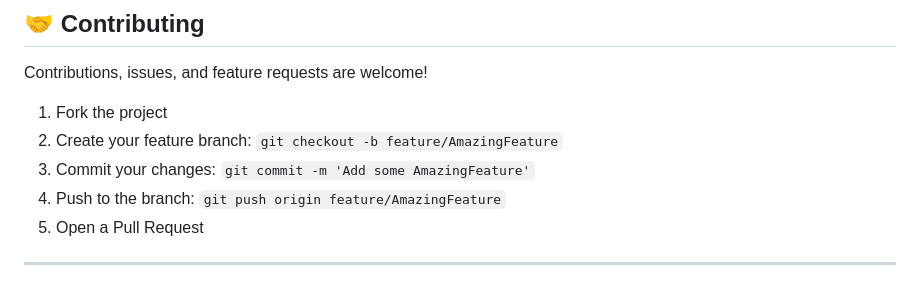
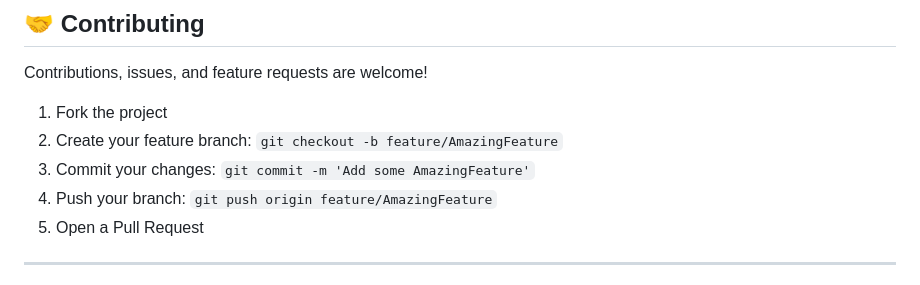
Before and after one commit to ARTHIK22/neoestate-ai, a Markdown page: README.md, the part around one of its changes. Drawn GitHub-style.

```diff
--- a/README.md
+++ b/README.md
@@ -190,7 +190,7 @@ Contributions, issues, and feature requests are welcome!
 1. Fork the project
 2. Create your feature branch: `git checkout -b feature/AmazingFeature`
 3. Commit your changes: `git commit -m 'Add some AmazingFeature'`
-4. Push to the branch: `git push origin feature/AmazingFeature`
+4. Push your branch: `git push origin feature/AmazingFeature`
 5. Open a Pull Request
 
 ---
```
Also changed, not shown: other parts of README.md (+1 -0 lines).
